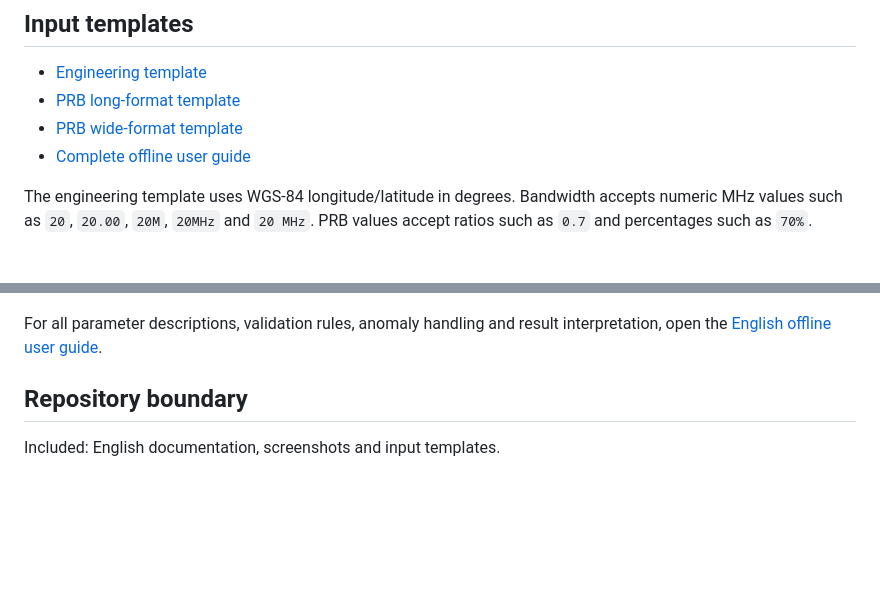
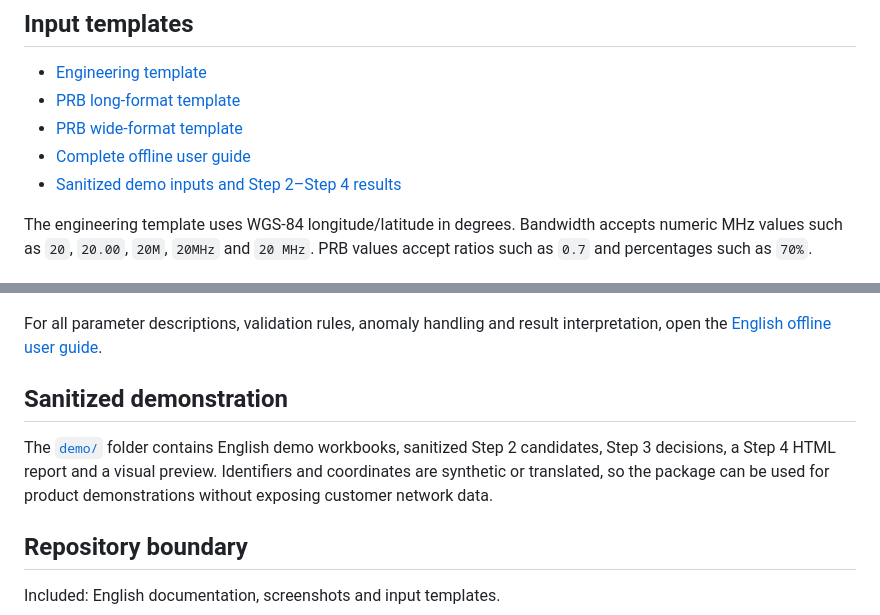
Before and after one commit to RoyYang-CN/NetScope-Pro-International, a Markdown page: README.md, 2 parts joined by grey strips. GitHub-like rendering; blank space fills up the shorter version.

Commit message:
Add sanitized international demo inputs and results

```diff
--- a/README.md
+++ b/README.md
@@ -20,6 +20,7 @@ NetScope Pro v4.22 International is a Windows desktop tool for wireless-network
 - [PRB long-format template](templates/en/PRB_Load_Data_Long_Template.xlsx)
 - [PRB wide-format template](templates/en/PRB_Load_Data_Wide_Template.xlsx)
 - [Complete offline user guide](README_EN.html)
+- [Sanitized demo inputs and Step 2–Step 4 results](demo/)
 
 The engineering template uses WGS-84 longitude/latitude in degrees. Bandwidth accepts numeric MHz values such as `20`, `20.00`, `20M`, `20MHz` and `20 MHz`. PRB values accept ratios such as `0.7` and percentages such as `70%`.
 
@@ -56,6 +57,10 @@ Valid annual activation unlocks complete detailed output. The EXE and license st
 
 For all parameter descriptions, validation rules, anomaly handling and result interpretation, open the [English offline user guide](README_EN.html).
 
+## Sanitized demonstration
+
+The [`demo/`](demo/) folder contains English demo workbooks, sanitized Step 2 candidates, Step 3 decisions, a Step 4 HTML report and a visual preview. Identifiers and coordinates are synthetic or translated, so the package can be used for product demonstrations without exposing customer network data.
+
 ## Repository boundary
 
 Included: English documentation, screenshots and input templates.
```
Also changed, not shown: demo/README.md (added, +21 -0 lines), demo/screenshots/demo_preview.png (added), 10 other files.
